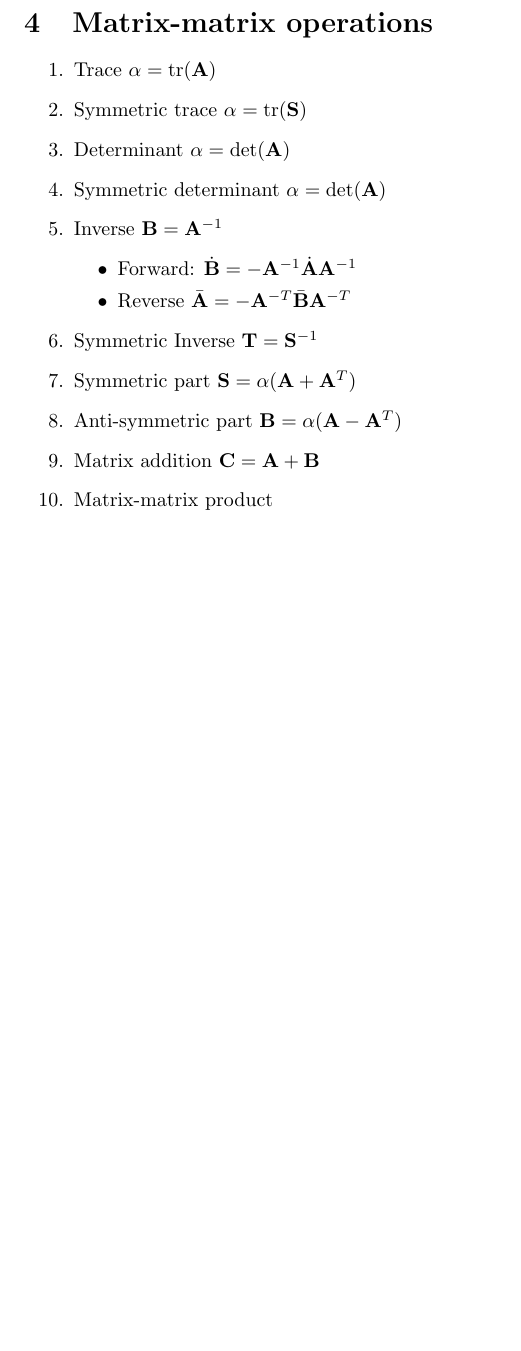
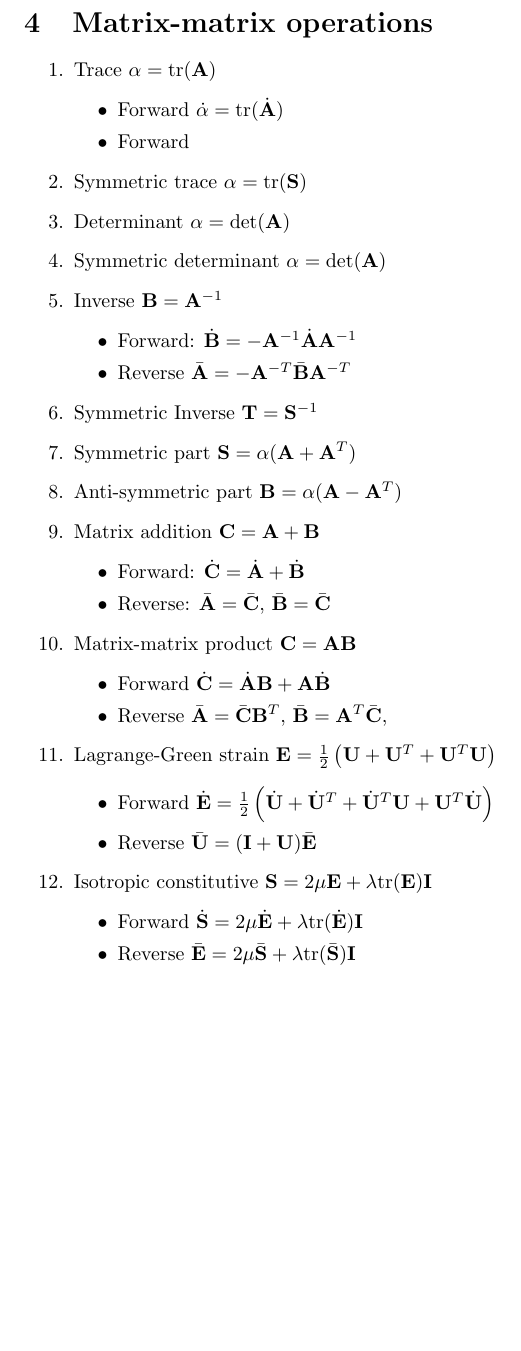
Before and after one commit to smdogroup/a2d, a LaTeX document (docs/operations.tex): part of page 2 of 2, cut so that both start at the same text, the shorter picture padded with empty space. Compiled offline with pdfLaTeX.

Commit message:
added elasticity-specific functions

```diff
--- a/docs/operations.tex
+++ b/docs/operations.tex
@@ -74,19 +74,55 @@
 
 \begin{enumerate}
 \item Trace $\alpha = \text{tr}(\mathbf{A})$
+\begin{itemize}
+\item Forward $\dot{\alpha} = \text{tr}(\dot{\mathbf{A}})$
+\item Forward
+\end{itemize}
+
 \item Symmetric trace $\alpha = \text{tr}(\mathbf{S})$
 \item Determinant $\alpha = \text{det}(\mathbf{A})$
 \item Symmetric determinant $\alpha = \text{det}(\mathbf{A})$
+
 \item Inverse $\mathbf{B} = \mathbf{A}^{-1}$
 \begin{itemize}
 \item Forward: $\dot{\mathbf{B}} = - \mathbf{A}^{-1} \dot{\mathbf{A}} \mathbf{A}^{-1}$
 \item Reverse $\bar{\mathbf{A}} = - \mathbf{A}^{-T} \bar{\mathbf{B}} \mathbf{A}^{-T}$
 \end{itemize}
+
 \item Symmetric Inverse $\mathbf{T} = \mathbf{S}^{-1}$
+
 \item Symmetric part $\mathbf{S} = \alpha(\mathbf{A} + \mathbf{A}^{T})$
+
 \item Anti-symmetric part $\mathbf{B} = \alpha (\mathbf{A} - \mathbf{A}^{T})$
+
 \item Matrix addition $\mathbf{C} = \mathbf{A} + \mathbf{B}$
-\item Matrix-matrix product
+\begin{itemize}
+\item Forward: $\dot{\mathbf{C}} =  \dot{\mathbf{A}} + \dot{\mathbf{B}}$
+\item Reverse: $\bar{\mathbf{A}} =  \bar{\mathbf{C}}$, $\bar{\mathbf{B}} = \bar{\mathbf{C}}$
+\end{itemize}
+
+% tr(bar(C)^T dot(C)) = tr( B bar(C)^T dot(A)) + tr(bar(C)^{T} A dot(B))
+% bar(B)^{T} = bar(C)^{T} A => bar(B) = A^{T} bar(C)
+% bar(A)^{T} = B bar(C)^{T} => bar(A) = \bar{C} B^{T}
+
+\item Matrix-matrix product $\mathbf{C} = \mathbf{A} \mathbf{B}$
+\begin{itemize}
+\item Forward $\dot{\mathbf{C}} = \dot{\mathbf{A}} \mathbf{B} + \mathbf{A} \dot{\mathbf{B}}$
+\item Reverse $\bar{\mathbf{A}} = \bar{\mathbf{C}} \mathbf{B}^{T}$,  $\bar{\mathbf{B}} = \mathbf{A}^{T} \bar{\mathbf{C}}$,
+\end{itemize}
+
+\item Lagrange-Green strain $\mathbf{E} = \frac{1}{2} \left( \mathbf{U} + \mathbf{U}^{T} + \mathbf{U}^{T} \mathbf{U} \right)$
+\begin{itemize}
+\item Forward $\dot{\mathbf{E}} = \frac{1}{2} \left( \dot{\mathbf{U}} + \dot{\mathbf{U}}^{T} + \dot{\mathbf{U}}^{T} \mathbf{U} + \mathbf{U}^{T} \dot{\mathbf{U}} \right)$
+\item Reverse $\bar{\mathbf{U}} = (\mathbf{I} + \mathbf{U}) \bar{\mathbf{E}}$
+\end{itemize}
+
+\item Isotropic constitutive $\mathbf{S} = 2 \mu \mathbf{E} + \lambda \text{tr}(\mathbf{E}) \mathbf{I}$
+\begin{itemize}
+\item Forward $\dot{\mathbf{S}} = 2 \mu \dot{\mathbf{E}} + \lambda \text{tr}(\dot{\mathbf{E}}) \mathbf{I}$
+\item Reverse $\bar{\mathbf{E}} = 2 \mu \bar{\mathbf{S}} + \lambda \text{tr}(\bar{\mathbf{S}}) \mathbf{I}$
+\end{itemize}
+
 \end{enumerate}
 
 \end{document}
```
Also changed, not shown: 3 other files.
